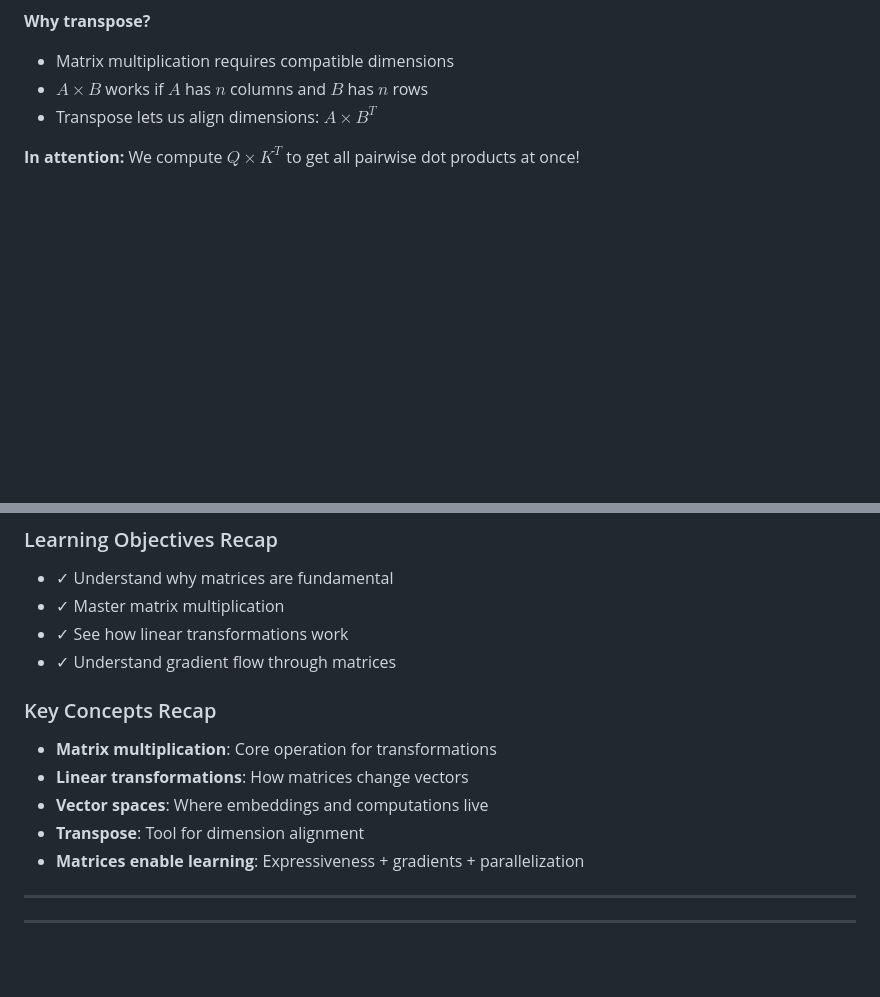
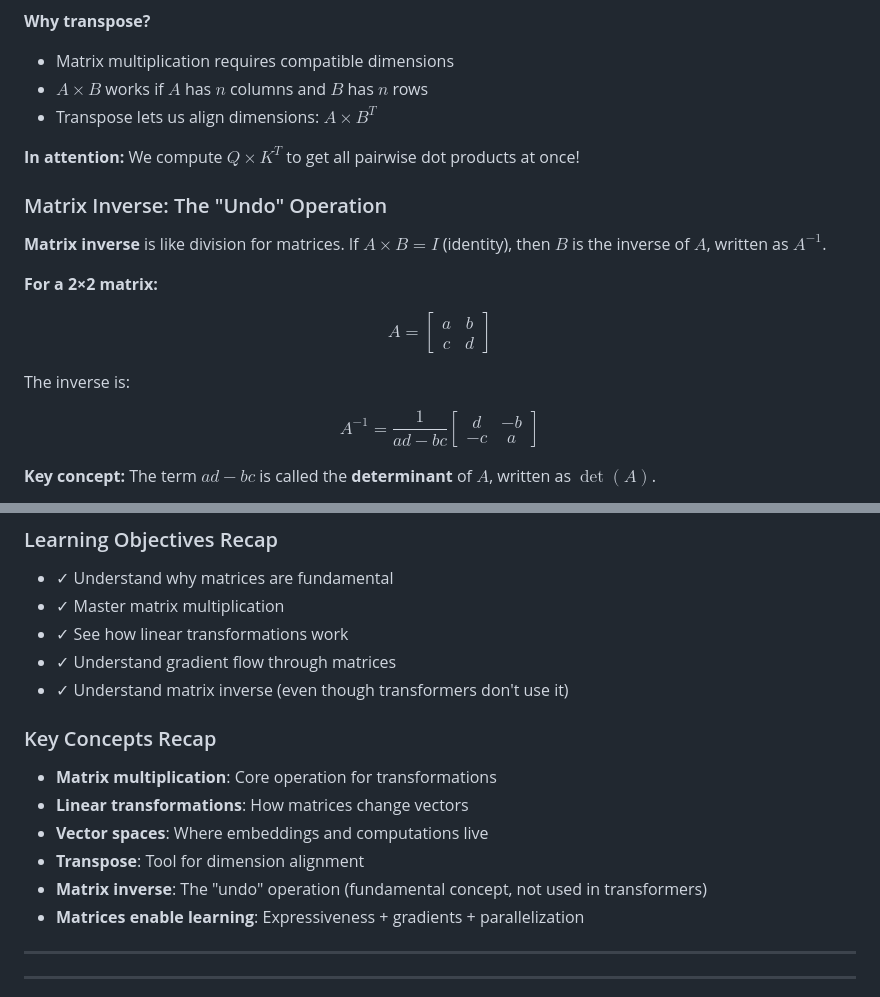
Before and after one commit to rpriyadarshi/toyai, a Markdown page: book/02-matrix-core.md, 2 parts joined by grey strips. Rendered like a GitHub page; blank space fills up the shorter version.

```diff
--- a/book/02-matrix-core.md
+++ b/book/02-matrix-core.md
@@ -121,3 +121,17 @@ $$A^T = \begin{bmatrix} a & c \\ b & d \end{bmatrix}$$
 
 **In attention:** We compute $Q \times K^T$ to get all pairwise dot products at once!
 
+### Matrix Inverse: The "Undo" Operation
+
+**Matrix inverse** is like division for matrices. If $A \times B = I$ (identity), then $B$ is the inverse of $A$, written as $A^{-1}$.
+
+**For a 2×2 matrix:**
+
+$$A = \begin{bmatrix} a & b \\ c & d \end{bmatrix}$$
+
+The inverse is:
+
+$$A^{-1} = \frac{1}{ad - bc} \begin{bmatrix} d & -b \\ -c & a \end{bmatrix}$$
+
+**Key concept:** The term $ad - bc$ is called the **determinant** of $A$, written as $\det(A)$.
+
@@ -160,6 +243,7 @@ $$A^T = \begin{bmatrix} a & c \\ b & d \end{bmatrix}$$
 - ✓ Master matrix multiplication
 - ✓ See how linear transformations work
 - ✓ Understand gradient flow through matrices
+- ✓ Understand matrix inverse (even though transformers don't use it)
 
 ### Key Concepts Recap
 
@@ -167,6 +251,7 @@ $$A^T = \begin{bmatrix} a & c \\ b & d \end{bmatrix}$$
 - **Linear transformations**: How matrices change vectors
 - **Vector spaces**: Where embeddings and computations live
 - **Transpose**: Tool for dimension alignment
+- **Matrix inverse**: The "undo" operation (fundamental concept, not used in transformers)
 - **Matrices enable learning**: Expressiveness + gradients + parallelization
 
 ---
```
Also changed, not shown: other parts of book/02-matrix-core.md (+69 -0 lines).
